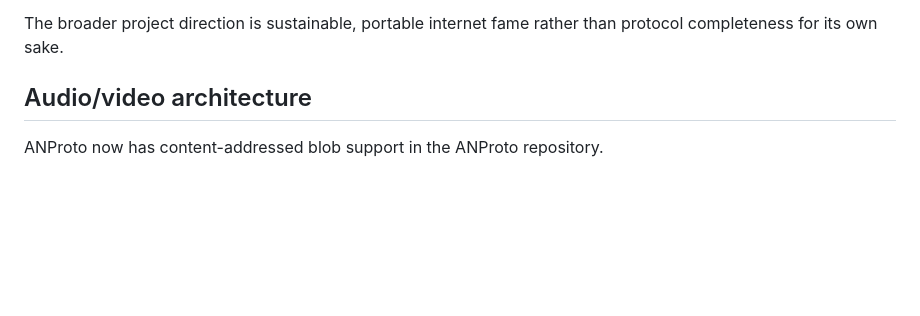
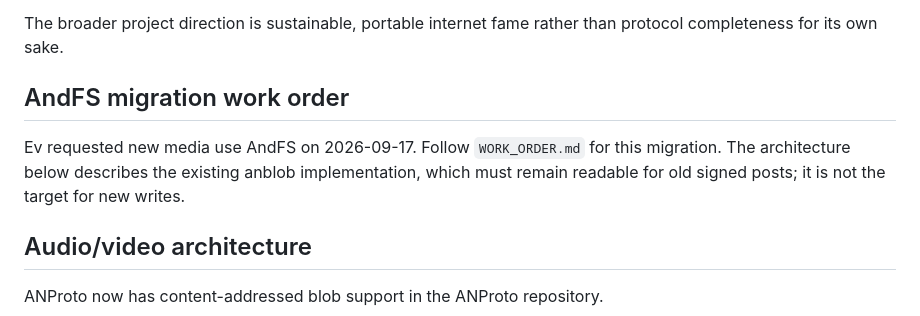
Before and after one commit to evbogue/wiredove, a Markdown page: AGENTS.md, the part around the change. GitHub-like rendering; blank space fills up the shorter version.

```diff
--- a/AGENTS.md
+++ b/AGENTS.md
@@ -27,6 +27,10 @@ For media:
 - SSB may be one backend, but SSB feature parity is not the goal.
 
 The broader project direction is sustainable, portable internet fame rather than protocol completeness for its own sake.
+
+## AndFS migration work order
+
+Ev requested new media use AndFS on 2026-09-17. Follow `WORK_ORDER.md` for this migration. The architecture below describes the existing anblob implementation, which must remain readable for old signed posts; it is not the target for new writes.
 
 ## Audio/video architecture
 
```
Also changed, not shown: README.md (+4 -0 lines), WORK_ORDER.md (added, +84 -0 lines).
